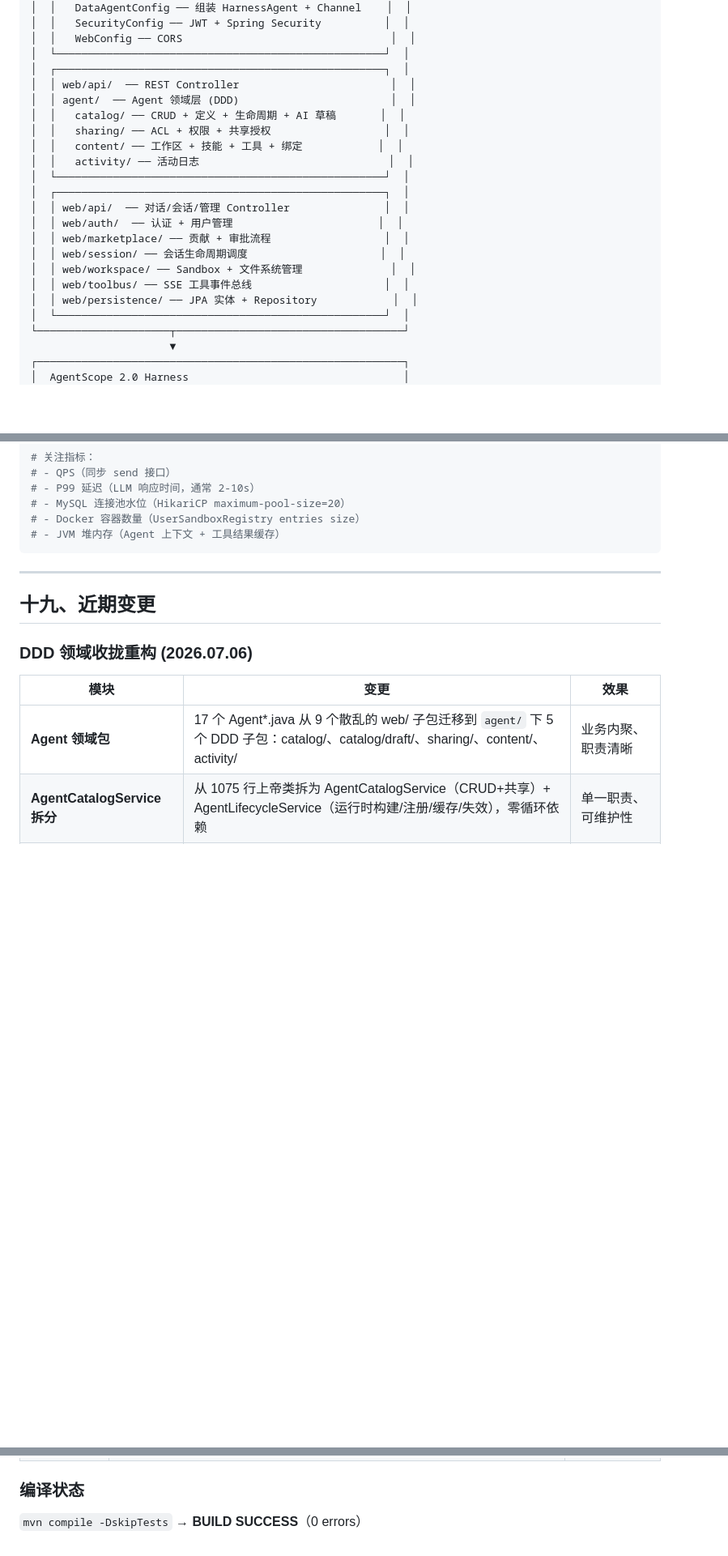
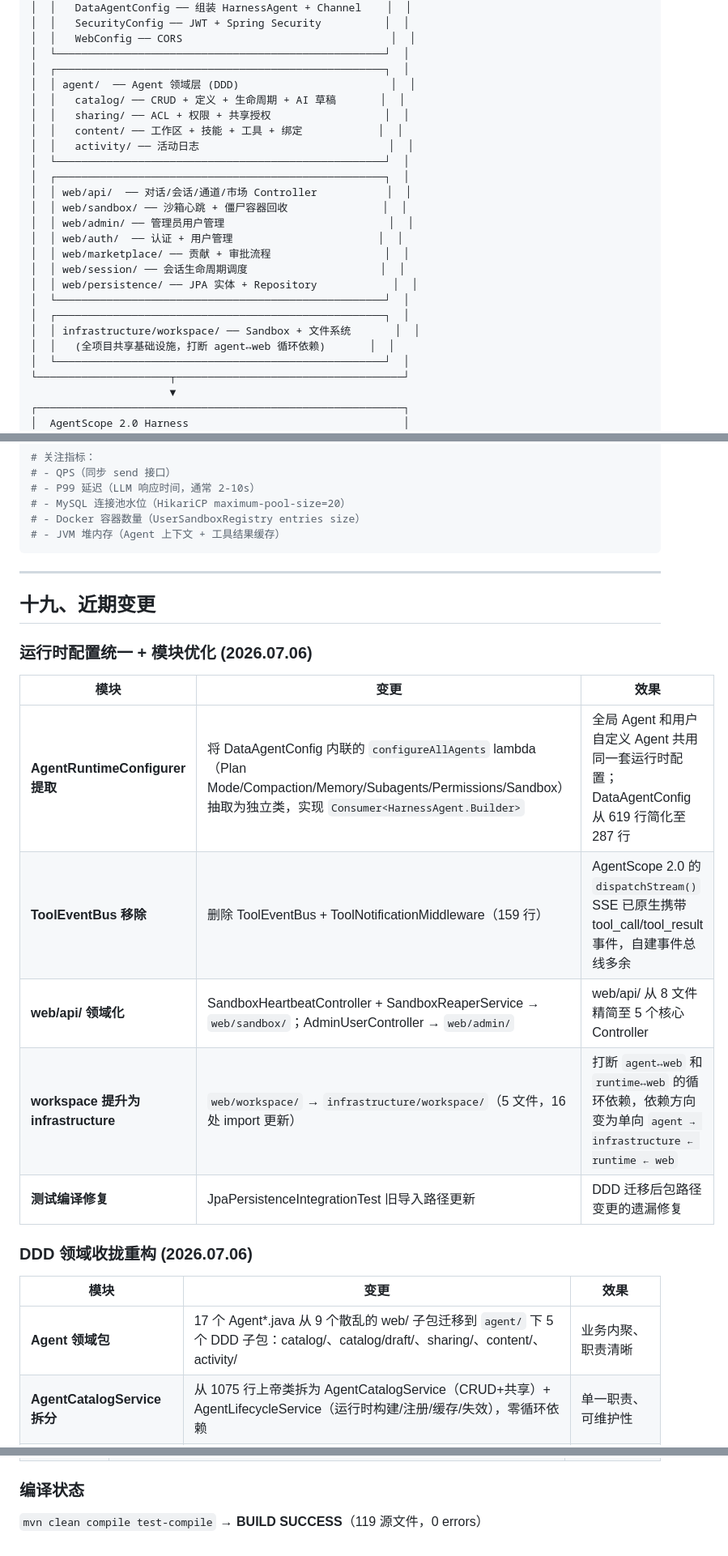
Before and after one commit to xyy631881-lab/agentscope-dataagent, a Markdown page: docs/project-overview.md, 3 parts joined by grey strips. Shown at 81% size. Rendered like a GitHub page; blank space fills up the shorter version.

```diff
--- a/docs/project-overview.md
+++ b/docs/project-overview.md
@@ -198,7 +198,6 @@ java -jar target\agentscope-dataagent-2.0.0-SNAPSHOT-exec.jar
 │  │   WebConfig ── CORS                                 │  │
 │  └────────────────────────────────────────────────────┘  │
 │  ┌────────────────────────────────────────────────────┐  │
-│  │ web/api/  ── REST Controller                        │  │
 │  │ agent/  ── Agent 领域层 (DDD)                        │  │
 │  │   catalog/ ── CRUD + 定义 + 生命周期 + AI 草稿       │  │
 │  │   sharing/ ── ACL + 权限 + 共享授权                  │  │
@@ -206,13 +205,17 @@ java -jar target\agentscope-dataagent-2.0.0-SNAPSHOT-exec.jar
 │  │   activity/ ── 活动日志                              │  │
 │  └────────────────────────────────────────────────────┘  │
 │  ┌────────────────────────────────────────────────────┐  │
-│  │ web/api/  ── 对话/会话/管理 Controller               │  │
+│  │ web/api/  ── 对话/会话/通道/市场 Controller           │  │
+│  │ web/sandbox/ ── 沙箱心跳 + 僵尸容器回收               │  │
+│  │ web/admin/ ── 管理员用户管理                          │  │
 │  │ web/auth/  ── 认证 + 用户管理                       │  │
 │  │ web/marketplace/ ── 贡献 + 审批流程                  │  │
 │  │ web/session/ ── 会话生命周期调度                     │  │
-│  │ web/workspace/ ── Sandbox + 文件系统管理              │  │
-│  │ web/toolbus/ ── SSE 工具事件总线                     │  │
 │  │ web/persistence/ ── JPA 实体 + Repository            │  │
+│  └────────────────────────────────────────────────────┘  │
+│  ┌────────────────────────────────────────────────────┐  │
+│  │ infrastructure/workspace/ ── Sandbox + 文件系统       │  │
+│  │   (全项目共享基础设施，打断 agent↔web 循环依赖)       │  │
 │  └────────────────────────────────────────────────────┘  │
 └─────────────────────┬────────────────────────────────────┘
                       ▼
@@ -1887,6 +1907,16 @@ hey -z 60s -c 50 -m POST \
 
 ## 十九、近期变更
 
+### 运行时配置统一 + 模块优化 (2026.07.06)
+
+| 模块 | 变更 | 效果 |
+|------|------|------|
+| **AgentRuntimeConfigurer 提取** | 将 DataAgentConfig 内联的 `configureAllAgents` lambda（Plan Mode/Compaction/Memory/Subagents/Permissions/Sandbox）抽取为独立类，实现 `Consumer<HarnessAgent.Builder>` | 全局 Agent 和用户自定义 Agent 共用同一套运行时配置；DataAgentConfig 从 619 行简化至 287 行 |
+| **ToolEventBus 移除** | 删除 ToolEventBus + ToolNotificationMiddleware（159 行） | AgentScope 2.0 的 `dispatchStream()` SSE 已原生携带 tool_call/tool_result 事件，自建事件总线多余 |
+| **web/api/ 领域化** | SandboxHeartbeatController + SandboxReaperService → `web/sandbox/`；AdminUserController → `web/admin/` | web/api/ 从 8 文件精简至 5 个核心 Controller |
+| **workspace 提升为 infrastructure** | `web/workspace/` → `infrastructure/workspace/`（5 文件，16 处 import 更新） | 打断 `agent↔web` 和 `runtime↔web` 的循环依赖，依赖方向变为单向 `agent → infrastructure ← runtime ← web` |
+| **测试编译修复** | JpaPersistenceIntegrationTest 旧导入路径更新 | DDD 迁移后包路径变更的遗漏修复 |
+
 ### DDD 领域收拢重构 (2026.07.06)
 
 | 模块 | 变更 | 效果 |
@@ -1925,4 +1955,4 @@ hey -z 60s -c 50 -m POST \
 
 ### 编译状态
 
-`mvn compile -DskipTests` → **BUILD SUCCESS**（0 errors）
+`mvn clean compile test-compile` → **BUILD SUCCESS**（119 源文件，0 errors）
```
Also changed, not shown: other parts of docs/project-overview.md (+53 -36 lines).
